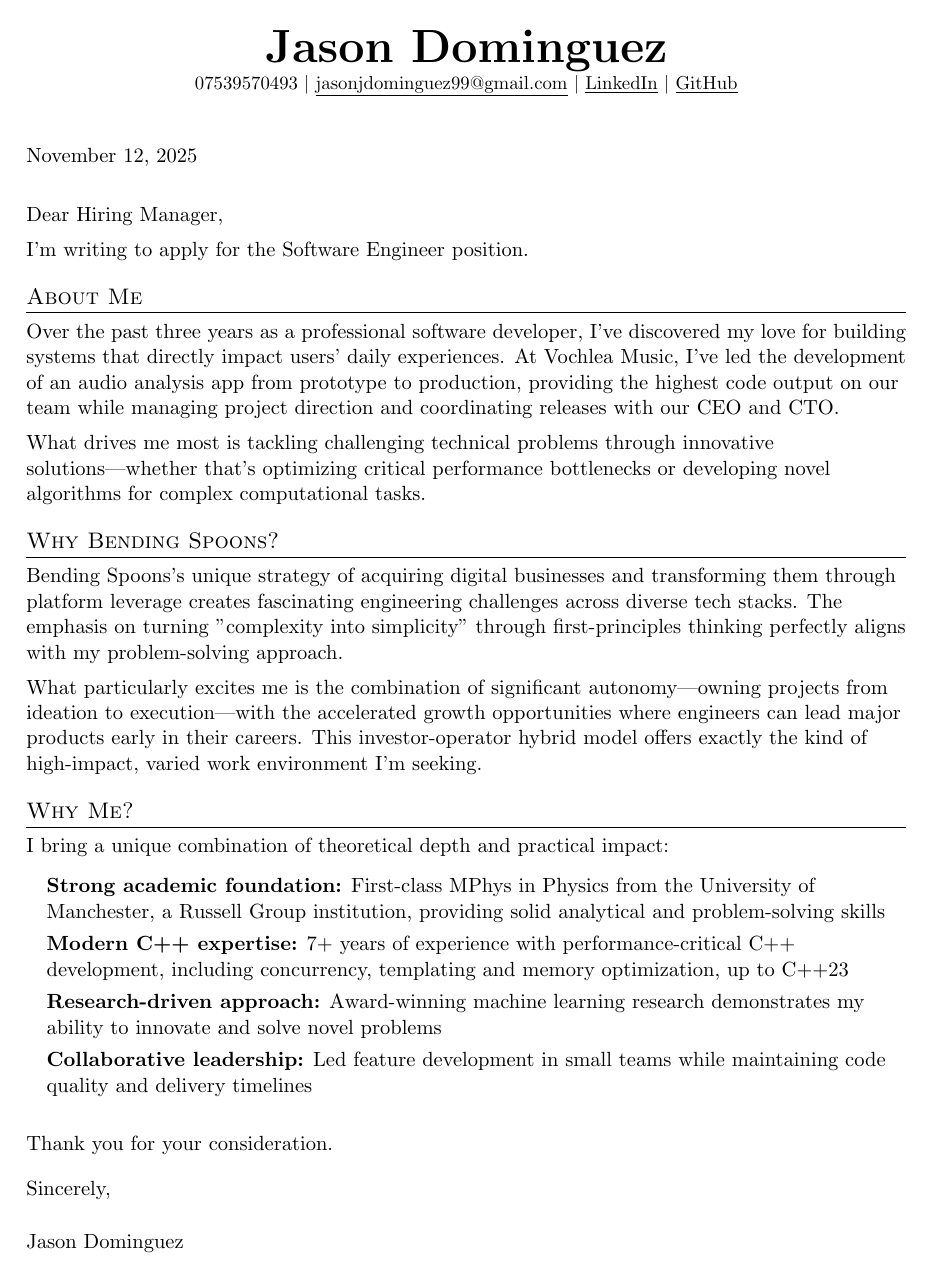
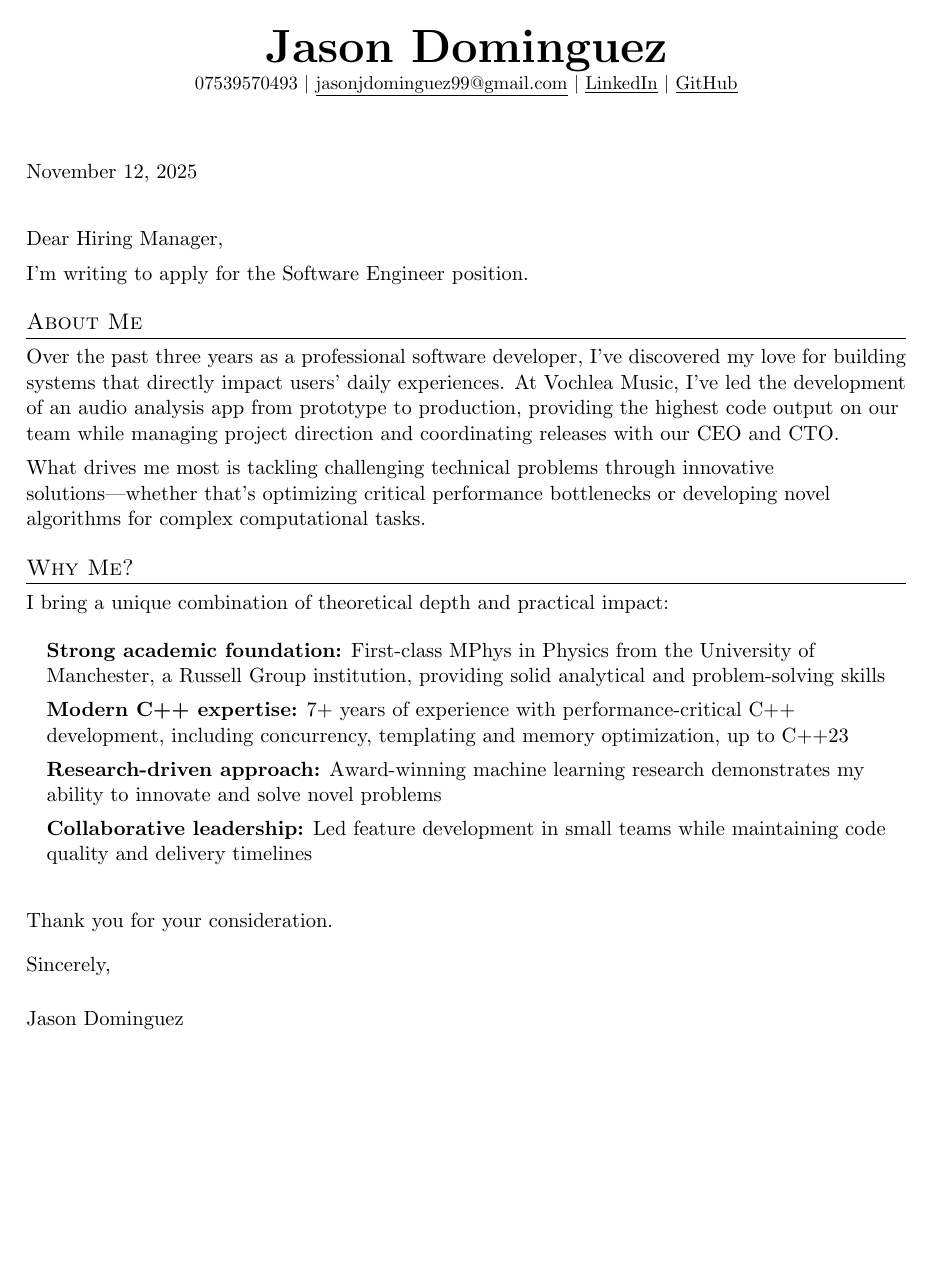
Before and after one commit to jasonjdominguez99/Resume, a LaTeX document (src/cover_letter.tex): the whole page. Compiled offline with pdfLaTeX.

Commit message:
fix: remove cover letter download & make cover letter template generic

```diff
--- a/src/cover_letter.tex
+++ b/src/cover_letter.tex
@@ -23,8 +23,8 @@
 
 %----------CUSTOMIZABLE VARIABLES----------
 \newcommand{\position}{Software Engineer}
-\newcommand{\company}{Bending Spoons}
-\newcommand{\showcompanysection}{true}  % Set to "true" to hide company section
+\newcommand{\company}{Your Company}
+\newcommand{\showcompanysection}{false}  % Set to "true" to show company section
 
 \pagestyle{fancy}
 \fancyhf{} % clear all header and footer fields
@@ -100,11 +100,11 @@ What drives me most is tackling challenging technical problems through innovativ
 \ifthenelse{\equal{\showcompanysection}{true}}{
 \section{Why \company{}?}
 
-\company{}'s unique strategy of acquiring digital businesses and transforming them through platform leverage creates fascinating engineering challenges across diverse tech stacks. The emphasis on turning "complexity into simplicity" through first-principles thinking perfectly aligns with my problem-solving approach.
+% CUSTOMIZE THIS SECTION: Replace with company-specific reasons for your interest.
+% Consider mentioning: company mission, engineering culture, products, technology stack, impact, growth opportunities, etc.
 
-\vspace{5pt}
+[Customize this section with specific reasons why you're interested in this company and role. Research the company's mission, culture, and technical challenges that align with your interests and experience.]
 
-What particularly excites me is the combination of significant autonomy—owning projects from ideation to execution—with the accelerated growth opportunities where engineers can lead major products early in their careers. This investor-operator hybrid model offers exactly the kind of high-impact, varied work environment I'm seeking.
 }{}
 
 \section{Why Me?}
```
Also changed, not shown: 1 other file.
